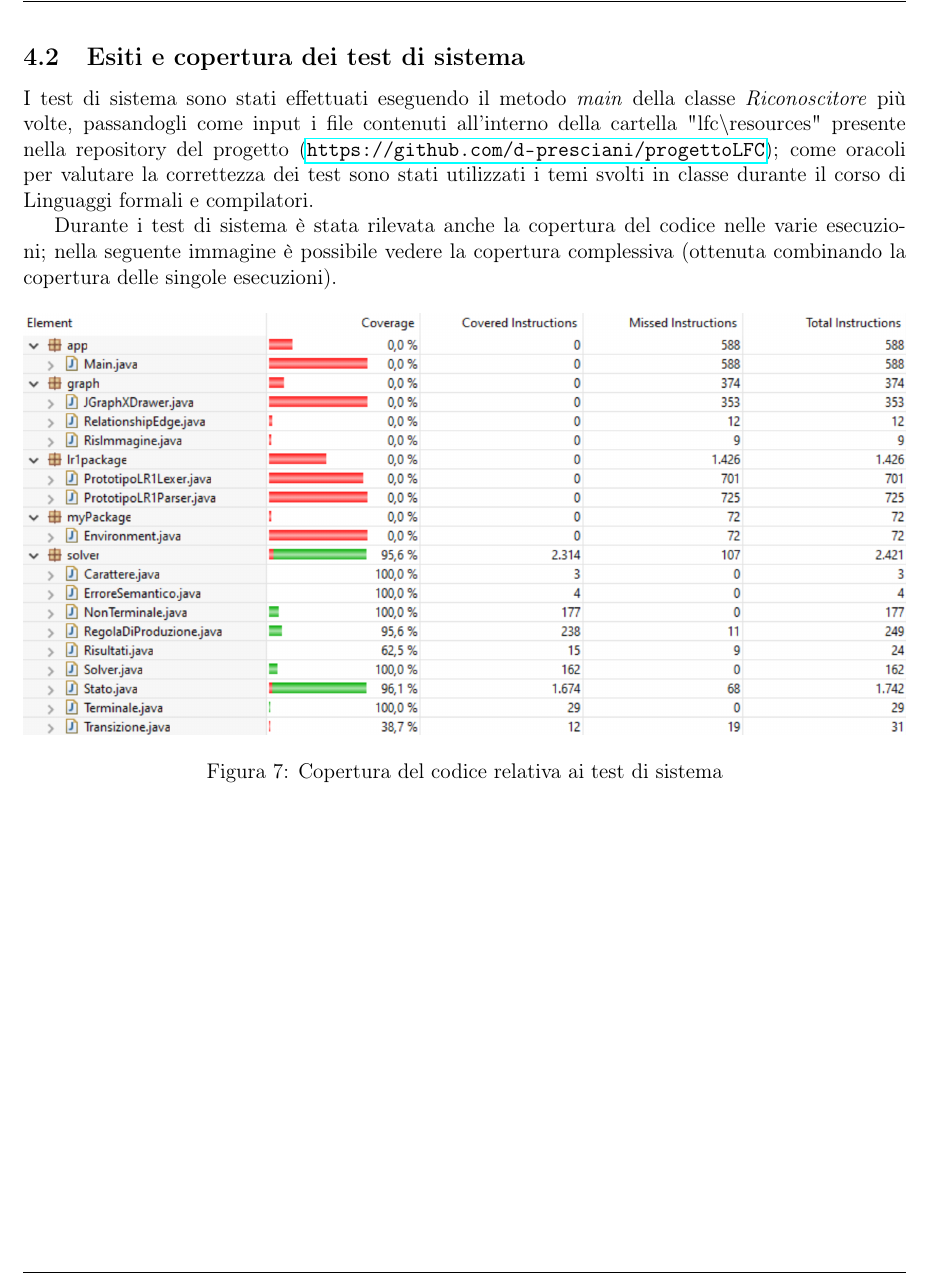
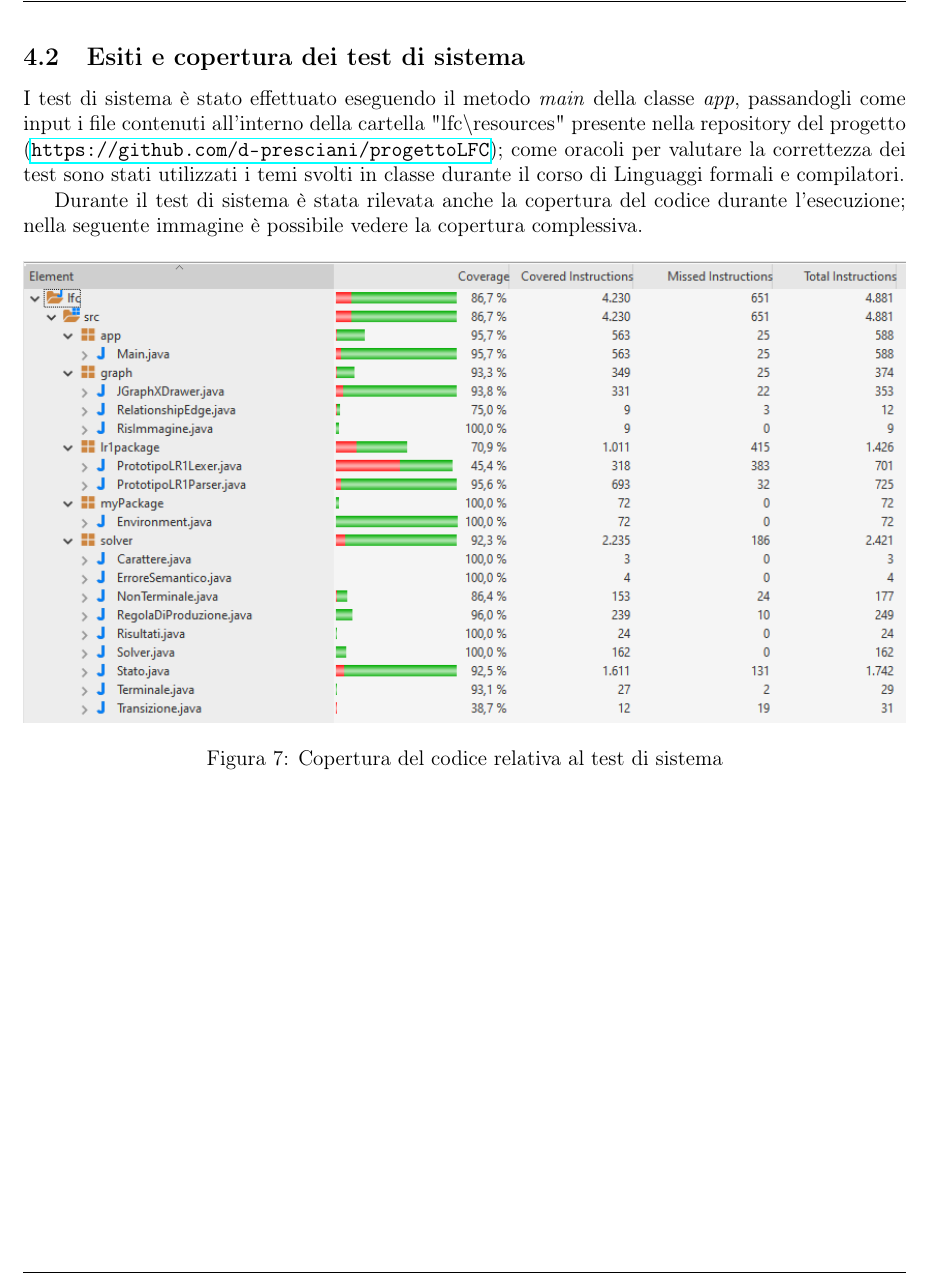
Before and after one commit to d-presciani/progettoLFC, a LaTeX document (documentazione/V2/pianoTest/pianoTest.tex): part of page 9 of 9, cut so that both start at the same text. Compiled offline with pdfLaTeX.

Commit message:
Aggiornato pianoTest v2
Aggiornata immagine test coverage per la versione 2

```diff
--- a/documentazione/V2/pianoTest/pianoTest.tex
+++ b/documentazione/V2/pianoTest/pianoTest.tex
@@ -159,11 +159,11 @@ Per la classe Terminale sono stati scritti, all'interno della classe TerminaleTe
 \end{figure}
 \pagebreak
 \subsection{Esiti e copertura dei test di sistema}
-I test di sistema sono stati effettuati eseguendo il metodo \textit{main} della classe \textit{Riconoscitore} più volte, passandogli come input i file contenuti all'interno della cartella "lfc$\backslash$resources" presente nella repository del progetto (\url{https://github.com/d-presciani/progettoLFC}); come oracoli per valutare la correttezza dei test sono stati utilizzati i temi svolti in classe durante il corso di Linguaggi formali e compilatori. \par
-Durante i test di sistema è stata rilevata anche la copertura del codice nelle varie esecuzioni; nella seguente immagine è possibile vedere la copertura complessiva (ottenuta combinando la copertura delle singole esecuzioni).
+I test di sistema è stato effettuato eseguendo il metodo \textit{main} della classe \textit{app}, passandogli come input i file contenuti all'interno della cartella "lfc$\backslash$resources" presente nella repository del progetto (\url{https://github.com/d-presciani/progettoLFC}); come oracoli per valutare la correttezza dei test sono stati utilizzati i temi svolti in classe durante il corso di Linguaggi formali e compilatori. \par
+Durante il test di sistema è stata rilevata anche la copertura del codice durante l'esecuzione; nella seguente immagine è possibile vedere la copertura complessiva.
 \begin{figure}[h]
 \centering
-\includegraphics[width=\textwidth]{immagini/codeCoverage.png}
-\caption{Copertura del codice relativa ai test di sistema}
+\includegraphics[width=\textwidth]{immagini/coverage.png}
+\caption{Copertura del codice relativa al test di sistema}
 \end{figure}
 \end{document}
```
Also changed, not shown: documentazione/V2/pianoTest/immagini/coverage.PNG (added), documentazione/V2/pianoTest/pianoTest.pdf, 2 other files.
